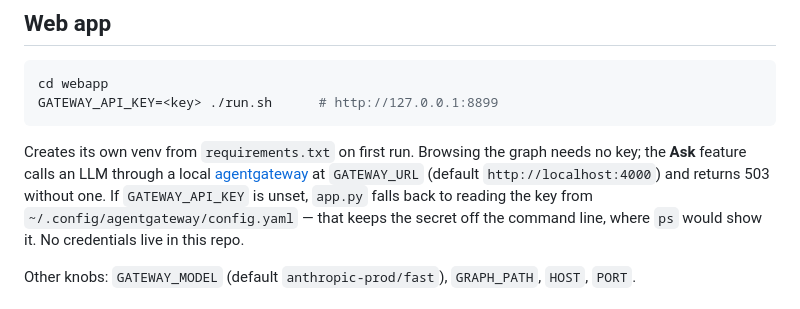
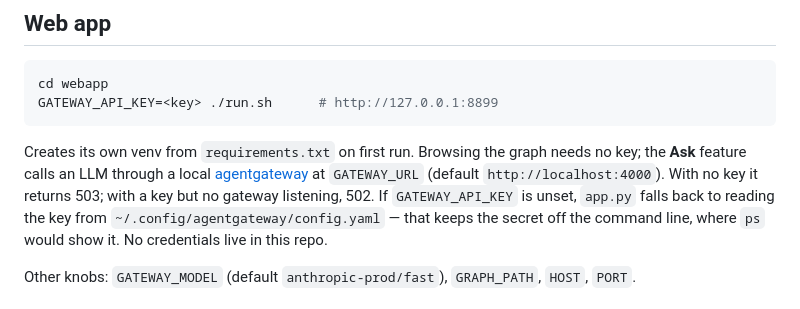
Before and after one commit to gbaeke/cobol-eval, a Markdown page: README.md, the part around the change. Drawn GitHub-style.

Commit message:
README: distinguish Ask's 503 (no key) from 502 (no gateway)
Co-Authored-By: Claude Opus 5 (1M context) <noreply@anthropic.com>

```diff
--- a/README.md
+++ b/README.md
@@ -81,7 +81,8 @@ GATEWAY_API_KEY=<key> ./run.sh      # http://127.0.0.1:8899
 Creates its own venv from `requirements.txt` on first run. Browsing the graph
 needs no key; the **Ask** feature calls an LLM through a local
 [agentgateway](https://agentgateway.dev) at `GATEWAY_URL` (default
-`http://localhost:4000`) and returns 503 without one. If `GATEWAY_API_KEY` is
+`http://localhost:4000`). With no key it returns 503; with a key but no gateway
+listening, 502. If `GATEWAY_API_KEY` is
 unset, `app.py` falls back to reading the key from
 `~/.config/agentgateway/config.yaml` — that keeps the secret off the command
 line, where `ps` would show it. No credentials live in this repo.
```
